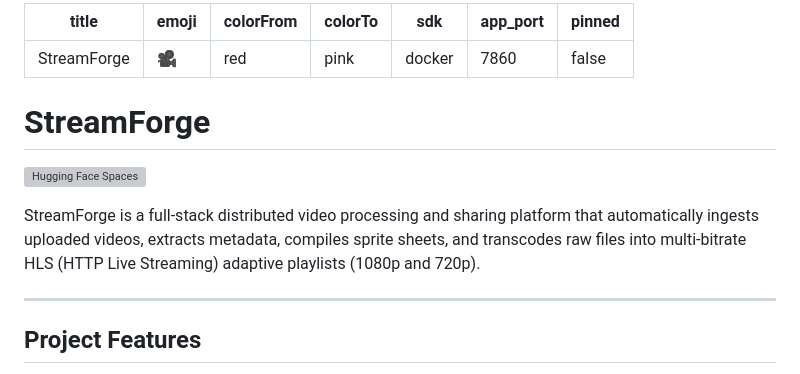
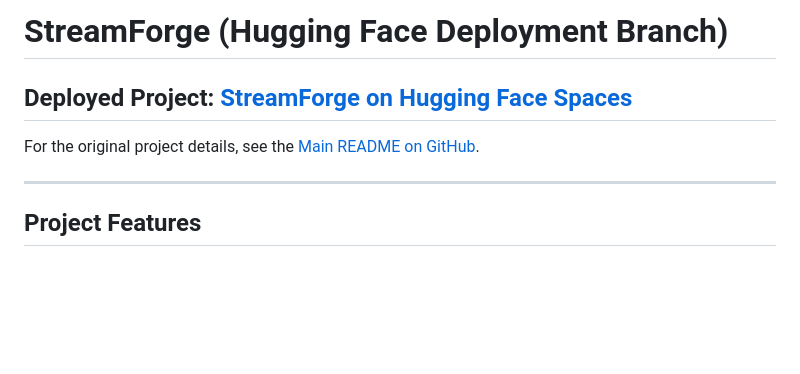
Before and after one commit to senku1505/StreamForge, a Markdown page: README.md, the part around the change. Drawn GitHub-style; blank space fills up the shorter version; grey boxes are pictures that could not be loaded.

Commit message:
Clean up README: remove metadata frontmatter, add deployed project link, link to main README

```diff
--- a/README.md
+++ b/README.md
@@ -1,20 +1,11 @@
----
-title: StreamForge
-emoji: 🎥
-colorFrom: red
-colorTo: pink
-sdk: docker
-app_port: 7860
-pinned: false
+# StreamForge (Hugging Face Deployment Branch)
+
+## Deployed Project: [StreamForge on Hugging Face Spaces](https://senku1505-streamforge.hf.space/)
+
+For the original project details, see the [Main README on GitHub](https://github.com/senku1505/StreamForge/blob/main/README.md).
+
 ---
 
-# StreamForge
-
-[![Hugging Face Spaces](https://img.shields.github.com/badge/%F0%9F%A4%97%20Hugging%20Face-Spaces-blue)](https://huggingface.co/spaces/senku1505/streamforge)
-
-StreamForge is a full-stack distributed video processing and sharing platform that automatically ingests uploaded videos, extracts metadata, compiles sprite sheets, and transcodes raw files into multi-bitrate HLS (HTTP Live Streaming) adaptive playlists (1080p and 720p).
-
----
 
 ## Project Features
 
```
